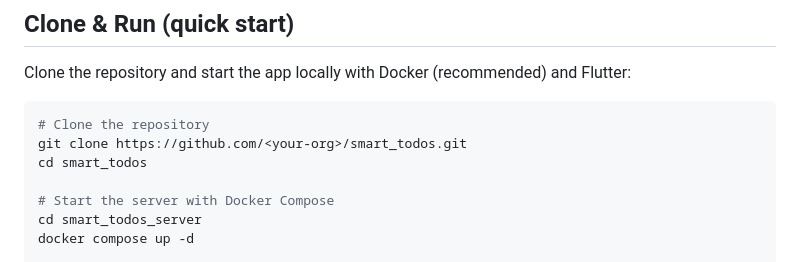
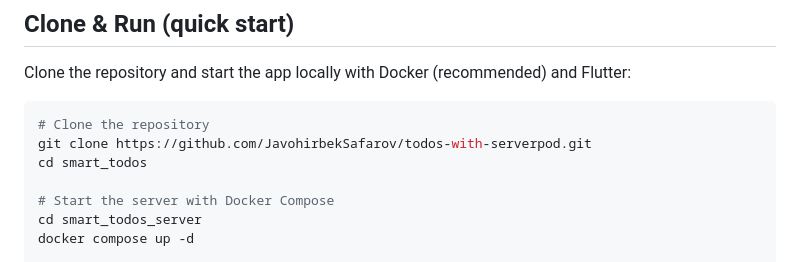
Before and after one commit to JavohirbekSafarov/todos-with-serverpod, a Markdown page: README.md, the part around the change. GitHub-like rendering.

Commit message:
Update repository clone URL in README.md

````diff
--- a/README.md
+++ b/README.md
@@ -50,7 +50,7 @@ Clone the repository and start the app locally with Docker (recommended) and Flu
 
 ```bash
 # Clone the repository
-git clone https://github.com/<your-org>/smart_todos.git
+git clone https://github.com/JavohirbekSafarov/todos-with-serverpod.git
 cd smart_todos
 
 # Start the server with Docker Compose
````
